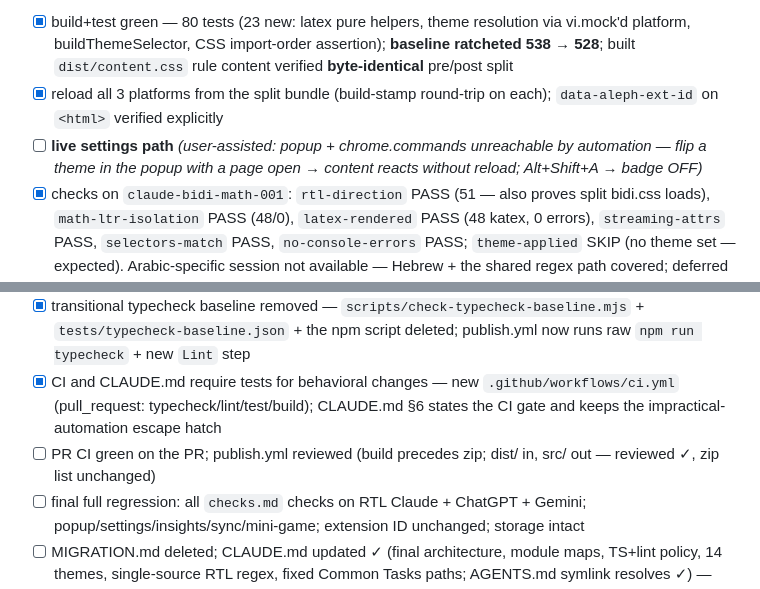
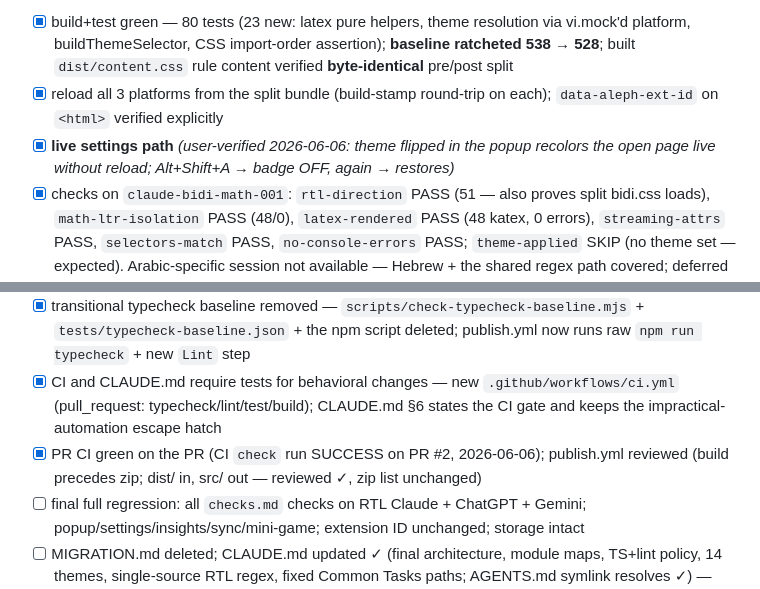
Before and after one commit to offeck/aleph, a Markdown page: MIGRATION.md, 2 parts joined by grey strips. Rendered like a GitHub page.

```diff
--- a/MIGRATION.md
+++ b/MIGRATION.md
@@ -174,7 +174,7 @@ Split per seams: `send`/`tokens`/`time`/`messages`/`timing`/`plans`/`usageClaude
 
 - [x] build+test green — 80 tests (23 new: latex pure helpers, theme resolution via vi.mock'd platform, buildThemeSelector, CSS import-order assertion); **baseline ratcheted 538 → 528**; built `dist/content.css` rule content verified **byte-identical** pre/post split
 - [x] reload all 3 platforms from the split bundle (build-stamp round-trip on each); `data-aleph-ext-id` on `<html>` verified explicitly
-- [ ] **live settings path** *(user-assisted: popup + chrome.commands unreachable by automation — flip a theme in the popup with a page open → content reacts without reload; Alt+Shift+A → badge OFF)*
+- [x] **live settings path** *(user-verified 2026-06-06: theme flipped in the popup recolors the open page live without reload; Alt+Shift+A → badge OFF, again → restores)*
 - [x] checks on `claude-bidi-math-001`: `rtl-direction` PASS (51 — also proves split bidi.css loads), `math-ltr-isolation` PASS (48/0), `latex-rendered` PASS (48 katex, 0 errors), `streaming-attrs` PASS, `selectors-match` PASS, `no-console-errors` PASS; `theme-applied` SKIP (no theme set — expected). Arabic-specific session not available — Hebrew + the shared regex path covered; deferred to Phase 6 final regression
 - [x] `#aleph-dynamic-styles` present with correct (empty-at-defaults) content; typography/chat-width rules generate from the same applyStyles path covered by buildThemeSelector spec. **Deviation note:** `patching` flag lives with `patchAll()` in index.ts (orchestrator reentrancy guard), not bidi.ts
 
@@ -215,7 +215,7 @@ With Phases 4.5/5 having driven all paths to zero, remove `allowJs`; delete the
 - [x] `npm run check` fully green — typecheck 0 errors with `allowJs` removed (and `build.mjs` dropped from include — it was never type-checked), lint clean (typescript-eslint syntactic recommended; calibrations: allowEmptyCatch, caughtErrors none + `_` args, no-explicit-any off for commented boundaries, skipRegExps for the NBSP plan-detection regexes, allowTernary; one trivial source fix: `let end`→`const end` in `src/content/latex.ts`), 112 tests, build clean
 - [x] transitional typecheck baseline removed — `scripts/check-typecheck-baseline.mjs` + `tests/typecheck-baseline.json` + the npm script deleted; publish.yml now runs raw `npm run typecheck` + new `Lint` step
 - [x] CI and CLAUDE.md require tests for behavioral changes — new `.github/workflows/ci.yml` (pull_request: typecheck/lint/test/build); CLAUDE.md §6 states the CI gate and keeps the impractical-automation escape hatch
-- [ ] PR CI green on the PR; publish.yml reviewed (build precedes zip; dist/ in, src/ out — reviewed ✓, zip list unchanged)
+- [x] PR CI green on the PR (CI `check` run SUCCESS on PR #2, 2026-06-06); publish.yml reviewed (build precedes zip; dist/ in, src/ out — reviewed ✓, zip list unchanged)
 - [ ] final full regression: all `checks.md` checks on RTL Claude + ChatGPT + Gemini; popup/settings/insights/sync/mini-game; extension ID unchanged; storage intact
 - [ ] MIGRATION.md deleted; CLAUDE.md updated ✓ (final architecture, module maps, TS+lint policy, 14 themes, single-source RTL regex, fixed Common Tasks paths; AGENTS.md symlink resolves ✓) — deletion lands as the final commit
 - [ ] PR #2 marked ready → **merge after user approval**
```
Also changed, not shown: other parts of MIGRATION.md (+7 -7 lines).
